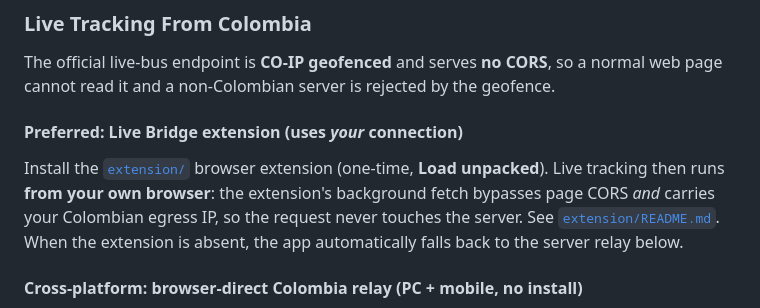
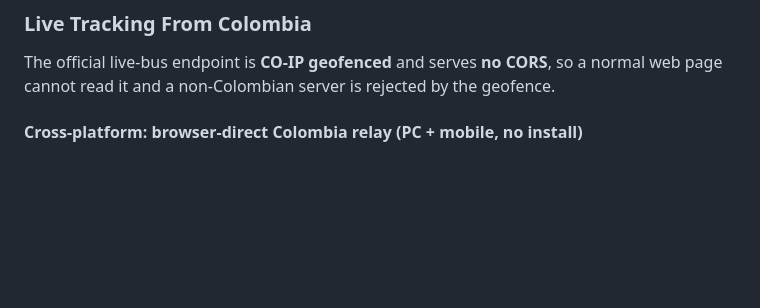
Before and after one commit to estebantorrg/transmilenio, a Markdown page: README.md, the part around the change. GitHub-like rendering; blank space fills up the shorter version.

Commit message:
docs(readme): remove Live Bridge extension instructions

```diff
--- a/README.md
+++ b/README.md
@@ -37,14 +37,6 @@ The official live-bus endpoint is **CO-IP geofenced** and serves **no CORS**, so
 normal web page cannot read it and a non-Colombian server is rejected by the
 geofence.
 
-#### Preferred: Live Bridge extension (uses *your* connection)
-
-Install the [`extension/`](./extension) browser extension (one-time, **Load
-unpacked**). Live tracking then runs **from your own browser**: the extension's
-background fetch bypasses page CORS *and* carries your Colombian egress IP, so the
-request never touches the server. See [`extension/README.md`](./extension/README.md).
-When the extension is absent, the app automatically falls back to the server relay
-below.
 
 #### Cross-platform: browser-direct Colombia relay (PC + mobile, no install)
 
```
